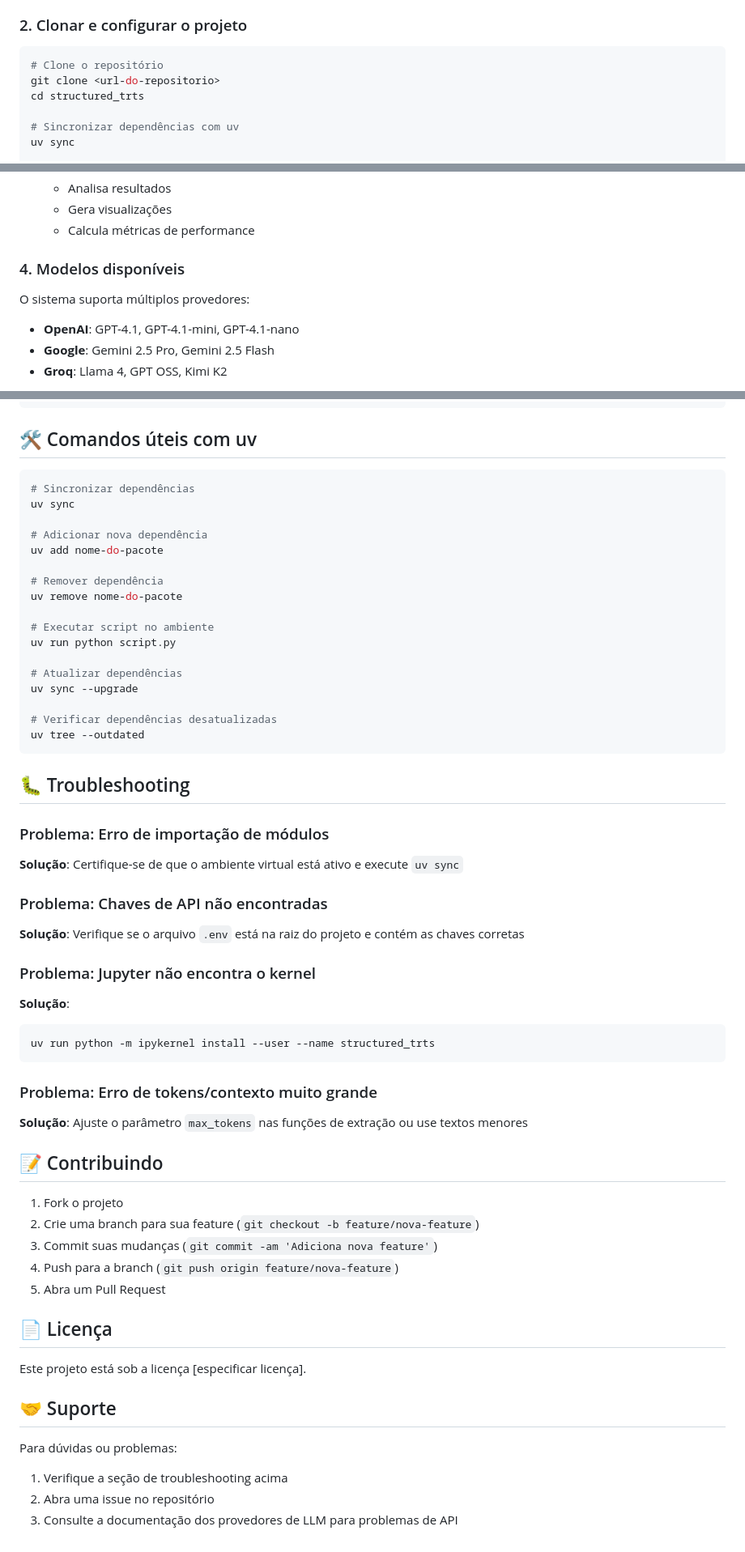
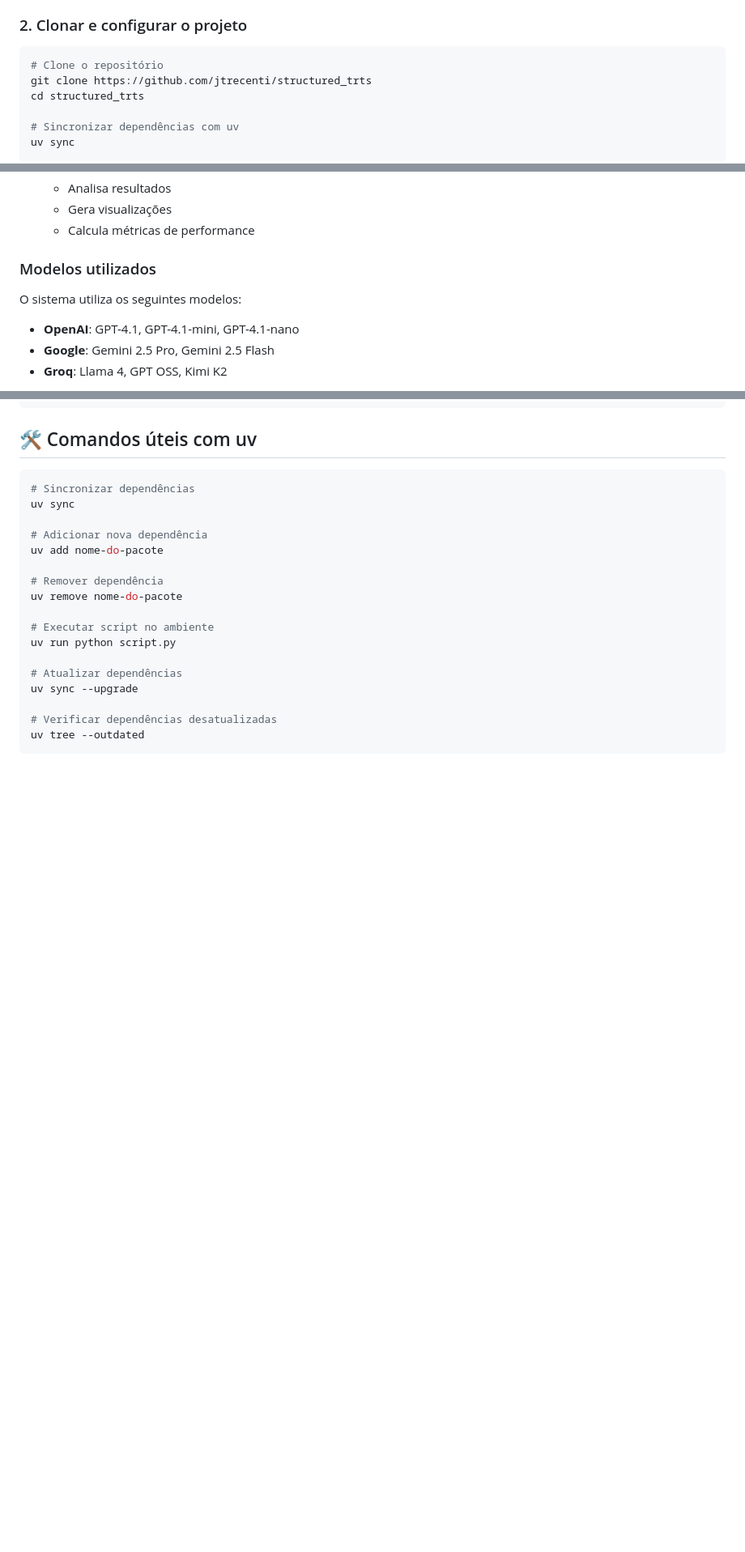
Before and after one commit to jtrecenti/structured_trts, a Markdown page: README.md, 3 parts joined by grey strips. Shown at 81% size. Rendered like a GitHub page; blank space fills up the shorter version.

Commit message:
docs: simplify README by removing troubleshooting and contribution sections

````diff
--- a/README.md
+++ b/README.md
@@ -31,7 +31,7 @@ curl -LsSf https://astral.sh/uv/install.sh | sh
 
 ```bash
 # Clone o repositório
-git clone <url-do-repositorio>
+git clone https://github.com/jtrecenti/structured_trts
 cd structured_trts
 
 # Sincronizar dependências com uv
@@ -168,9 +145,9 @@ quarto render notebooks/1-extract-loop.qmd
    - Gera visualizações
    - Calcula métricas de performance
 
-### 4. Modelos disponíveis
+### Modelos utilizados
 
-O sistema suporta múltiplos provedores:
+O sistema utiliza os seguintes modelos:
 
 - **OpenAI**: GPT-4.1, GPT-4.1-mini, GPT-4.1-nano
 - **Google**: Gemini 2.5 Pro, Gemini 2.5 Flash
@@ -218,45 +194,3 @@ uv sync --upgrade
 # Verificar dependências desatualizadas
 uv tree --outdated
 ```
-
-## 🐛 Troubleshooting
-
-### Problema: Erro de importação de módulos
-
-**Solução**: Certifique-se de que o ambiente virtual está ativo e execute `uv sync`
-
-### Problema: Chaves de API não encontradas
-
-**Solução**: Verifique se o arquivo `.env` está na raiz do projeto e contém as chaves corretas
-
-### Problema: Jupyter não encontra o kernel
-
-**Solução**:
-
-```bash
-uv run python -m ipykernel install --user --name structured_trts
-```
-
-### Problema: Erro de tokens/contexto muito grande
-
-**Solução**: Ajuste o parâmetro `max_tokens` nas funções de extração ou use textos menores
-
-## 📝 Contribuindo
-
-1. Fork o projeto
-2. Crie uma branch para sua feature (`git checkout -b feature/nova-feature`)
-3. Commit suas mudanças (`git commit -am 'Adiciona nova feature'`)
-4. Push para a branch (`git push origin feature/nova-feature`)
-5. Abra um Pull Request
-
-## 📄 Licença
-
-Este projeto está sob a licença [especificar licença].
-
-## 🤝 Suporte
-
-Para dúvidas ou problemas:
-
-1. Verifique a seção de troubleshooting acima
-2. Abra uma issue no repositório
-3. Consulte a documentação dos provedores de LLM para problemas de API
````
Also changed, not shown: other parts of README.md (+1 -25 lines).
